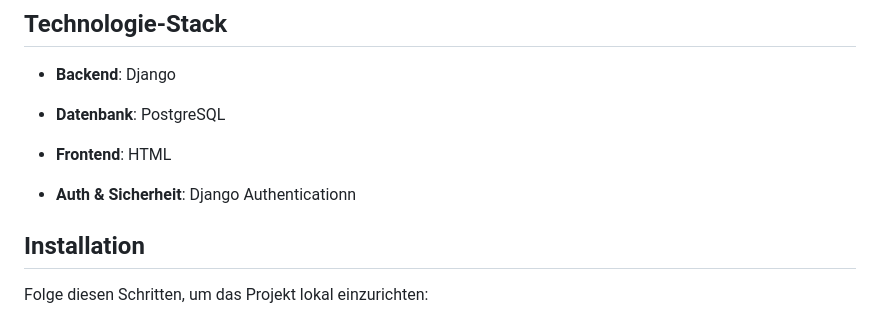
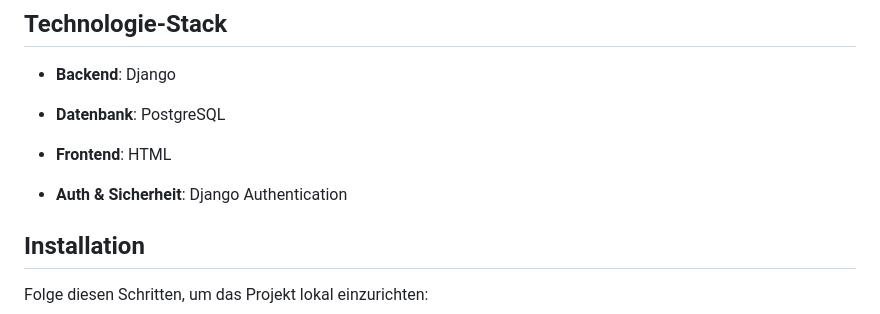
Before and after one commit to andraDumitrascu/SammelPlattform, a Markdown page: README.md, the part around the change. GitHub-like rendering.

Commit message:
Corrected small mistake

```diff
--- a/README.md
+++ b/README.md
@@ -18,7 +18,7 @@ Social Solutions ist eine Plattform zur effizienten Verwaltung von Fotos für sc
 
 - **Frontend**: HTML
 
-- **Auth & Sicherheit**: Django Authenticationn
+- **Auth & Sicherheit**: Django Authentication
 
 ## Installation
 Folge diesen Schritten, um das Projekt lokal einzurichten:
```
